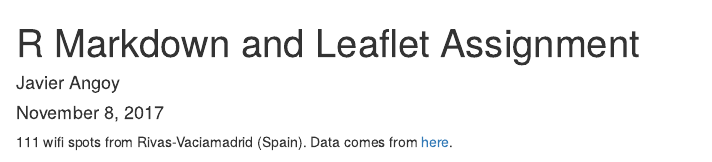
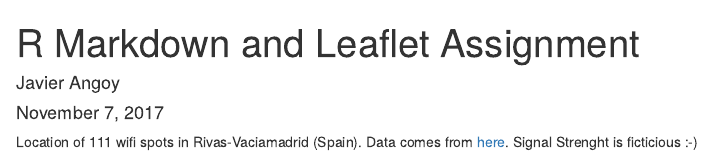
Before and after one commit to fjavierGIT/C9S2-Developing-Data-Products-R-Markdown-and-Leaflet-Assignment, an R Markdown document (index.Rmd): the page in a window 1100 px wide, from its top. Rendered offline with R 4.5, knitr and Pandoc, with nearby package versions; code that draws random numbers runs with fixed seeds of ours; some code elsewhere in the file could not run offline; common packages that the code uses without loading them are loaded.

Commit message:
Added Strength data

````diff
--- a/index.Rmd
+++ b/index.Rmd
@@ -1,14 +1,14 @@
 ---
 title: "R Markdown and Leaflet Assignment"
 author: "Javier Angoy"
-date: "November 8, 2017"
+date: "November 7, 2017"
 output: html_document
 ---
 ```{r setup, include=FALSE}
 knitr::opts_chunk$set(echo = TRUE)
 ```
-111 wifi spots from Rivas-Vaciamadrid (Spain).
-Data comes from [here](http://datosabiertos.rivasciudad.es/dataset/7a798103-d529-42ed-8946-7edd4d10c7f5/resource/92e323c7-3507-4097-bd58-ce8e61750690/download/antenaswifi.csv).
+Location of 111 wifi spots in Rivas-Vaciamadrid (Spain).
+Data comes from [here](http://datosabiertos.rivasciudad.es/dataset/7a798103-d529-42ed-8946-7edd4d10c7f5/resource/92e323c7-3507-4097-bd58-ce8e61750690/download/antenaswifi.csv). Signal Strenght is ficticious :-)
 
 ```{r, echo=FALSE, message=FALSE, warning=FALSE}
 library(leaflet)
````
Also changed, not shown: index.html, index.Rmd (5 more changed lines).
